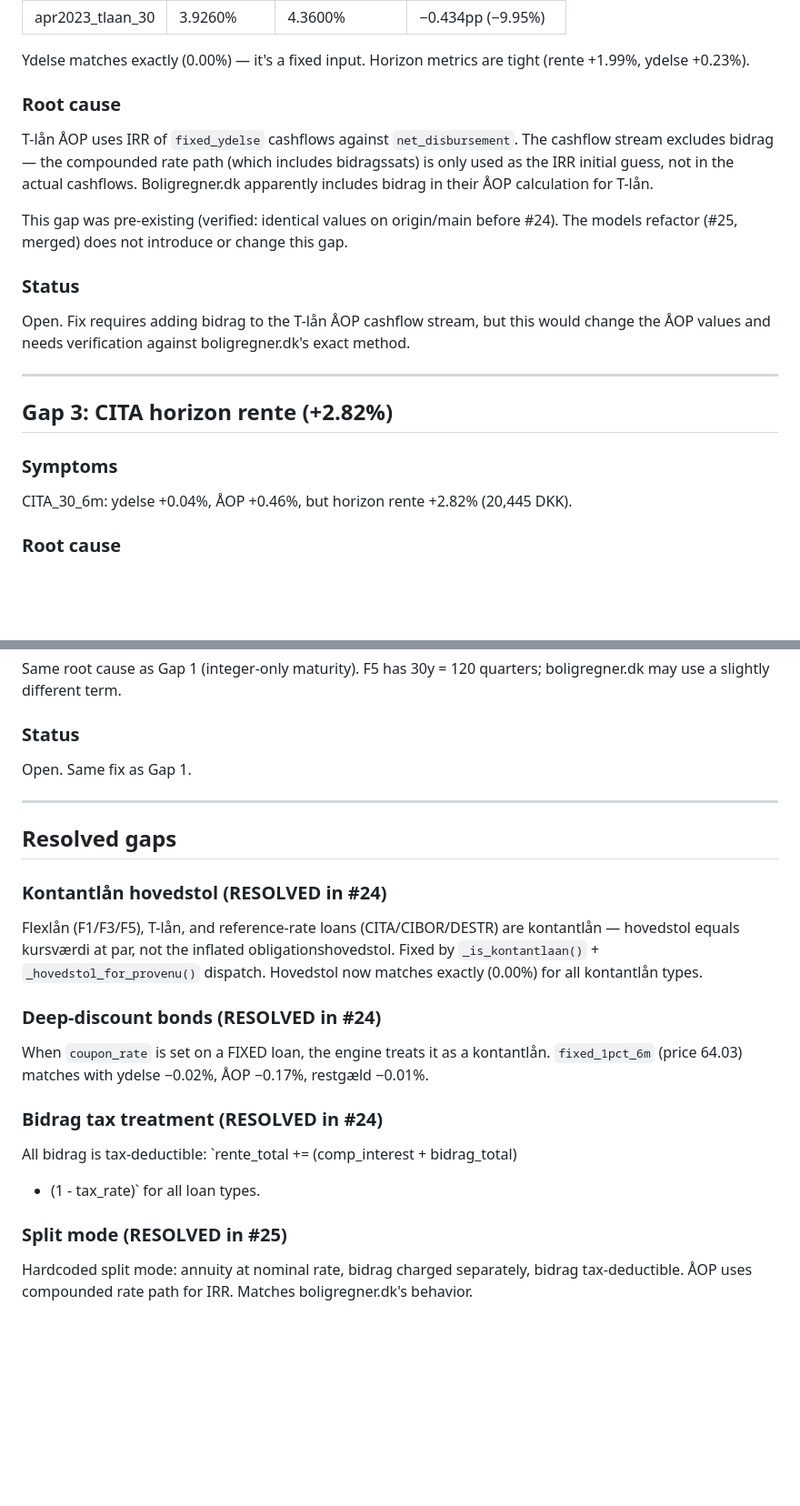
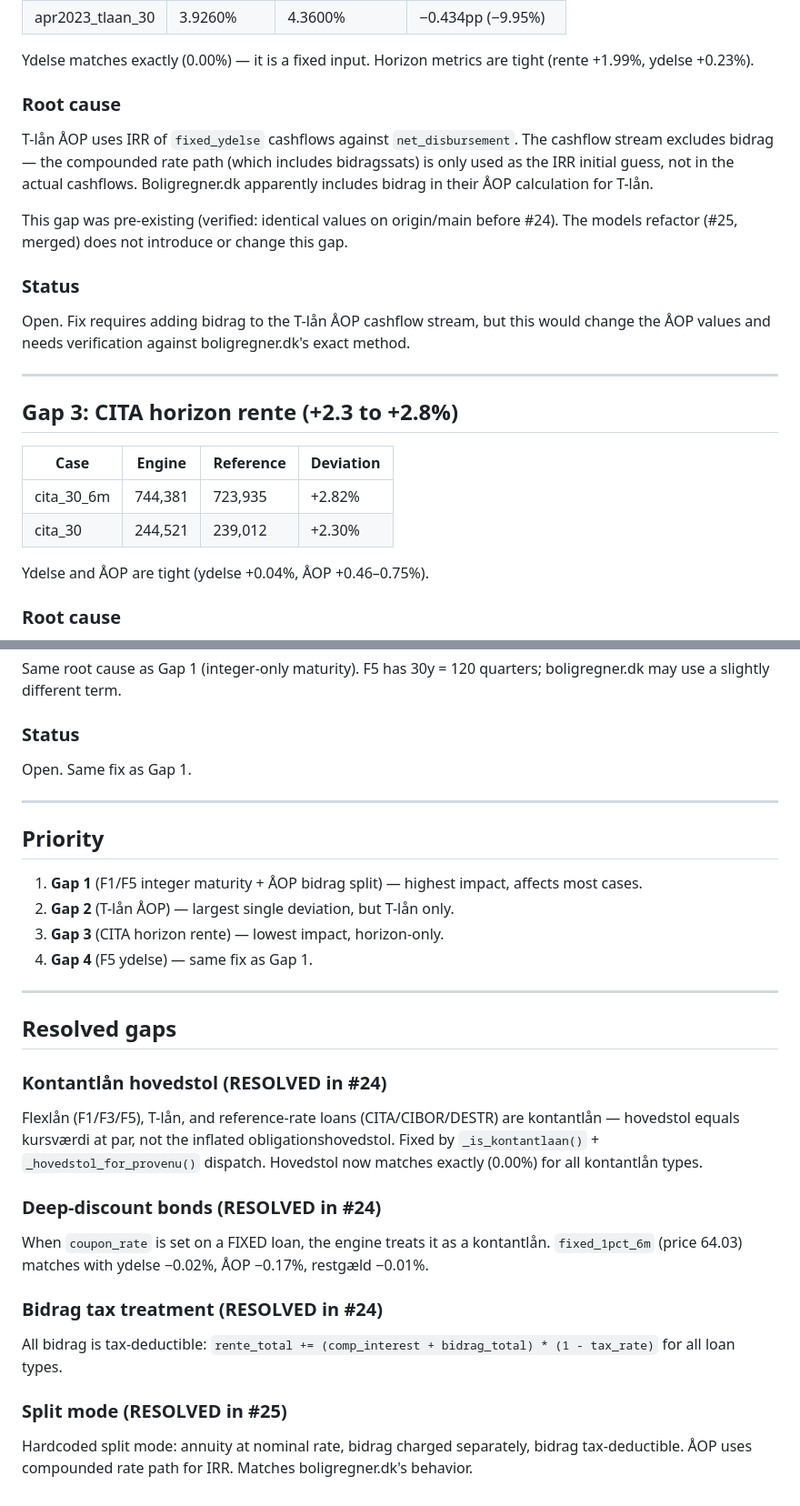
Before and after one commit to JakobHavtorn/boligregner-os, a Markdown page: docs/correctness-gaps.md, 2 parts joined by grey strips. Shown at 91% size. Drawn GitHub-style; blank space fills up the shorter version.

```diff
--- a/docs/correctness-gaps.md
+++ b/docs/correctness-gaps.md
@@ -45,18 +87,19 @@ Open. Fixing requires fractional maturity support in the annuity formula.
 | apr2023_tlaan_30 | 3.9260% | 4.3600% | −0.434pp (−9.95%) |
 
-Ydelse matches exactly (0.00%) — it's a fixed input. Horizon metrics are
-tight (rente +1.99%, ydelse +0.23%).
+Ydelse matches exactly (0.00%) — it is a fixed input. Horizon metrics
+are tight (rente +1.99%, ydelse +0.23%).
 
 ### Root cause
 
-T-lån ÅOP uses IRR of `fixed_ydelse` cashflows against `net_disbursement`.
-The cashflow stream excludes bidrag — the compounded rate path (which
-includes bidragssats) is only used as the IRR initial guess, not in the
-actual cashflows. Boligregner.dk apparently includes bidrag in their ÅOP
-calculation for T-lån.
+T-lån ÅOP uses IRR of `fixed_ydelse` cashflows against
+`net_disbursement`. The cashflow stream excludes bidrag — the
+compounded rate path (which includes bidragssats) is only used as the
+IRR initial guess, not in the actual cashflows. Boligregner.dk
+apparently includes bidrag in their ÅOP calculation for T-lån.
 
-This gap was pre-existing (verified: identical values on origin/main before #24).
-The models refactor (#25, merged) does not introduce or change this gap.
+This gap was pre-existing (verified: identical values on origin/main
+before #24). The models refactor (#25, merged) does not introduce or
+change this gap.
 
 ### Status
 
@@ -66,11 +109,14 @@ boligregner.dk's exact method.
 
 ---
 
-## Gap 3: CITA horizon rente (+2.82%)
+## Gap 3: CITA horizon rente (+2.3 to +2.8%)
 
-### Symptoms
+| Case | Engine | Reference | Deviation |
+|------|--------|-----------|-----------|
+| cita_30_6m | 744,381 | 723,935 | +2.82% |
+| cita_30 | 244,521 | 239,012 | +2.30% |
 
-CITA_30_6m: ydelse +0.04%, ÅOP +0.46%, but horizon rente +2.82% (20,445 DKK).
+Ydelse and ÅOP are tight (ydelse +0.04%, ÅOP +0.46–0.75%).
 
 ### Root cause
 
@@ -96,14 +142,25 @@ Open. Same fix as Gap 1.
 
 ---
 
+## Priority
+
+1. **Gap 1** (F1/F5 integer maturity + ÅOP bidrag split) — highest
+   impact, affects most cases.
+2. **Gap 2** (T-lån ÅOP) — largest single deviation, but T-lån only.
+3. **Gap 3** (CITA horizon rente) — lowest impact, horizon-only.
+4. **Gap 4** (F5 ydelse) — same fix as Gap 1.
+
+---
+
 ## Resolved gaps
 
 ### Kontantlån hovedstol (RESOLVED in #24)
 
-Flexlån (F1/F3/F5), T-lån, and reference-rate loans (CITA/CIBOR/DESTR) are
-kontantlån — hovedstol equals kursværdi at par, not the inflated
-obligationshovedstol. Fixed by `_is_kontantlaan()` + `_hovedstol_for_provenu()`
-dispatch. Hovedstol now matches exactly (0.00%) for all kontantlån types.
+Flexlån (F1/F3/F5), T-lån, and reference-rate loans (CITA/CIBOR/DESTR)
+are kontantlån — hovedstol equals kursværdi at par, not the inflated
+obligationshovedstol. Fixed by `_is_kontantlaan()` +
+`_hovedstol_for_provenu()` dispatch. Hovedstol now matches exactly
+(0.00%) for all kontantlån types.
 
 ### Deep-discount bonds (RESOLVED in #24)
 
@@ -113,11 +170,11 @@ kontantlån. `fixed_1pct_6m` (price 64.03) matches with ydelse −0.02%,
 
 ### Bidrag tax treatment (RESOLVED in #24)
 
-All bidrag is tax-deductible: `rente_total += (comp_interest + bidrag_total)
-* (1 - tax_rate)` for all loan types.
+All bidrag is tax-deductible: `rente_total += (comp_interest +
+bidrag_total) * (1 - tax_rate)` for all loan types.
 
 ### Split mode (RESOLVED in #25)
 
-Hardcoded split mode: annuity at nominal rate, bidrag charged separately,
-bidrag tax-deductible. ÅOP uses compounded rate path for IRR. Matches
-boligregner.dk's behavior.
+Hardcoded split mode: annuity at nominal rate, bidrag charged
+separately, bidrag tax-deductible. ÅOP uses compounded rate path for
+IRR. Matches boligregner.dk's behavior.
```
Also changed, not shown: other parts of docs/correctness-gaps.md (+56 -14 lines).
